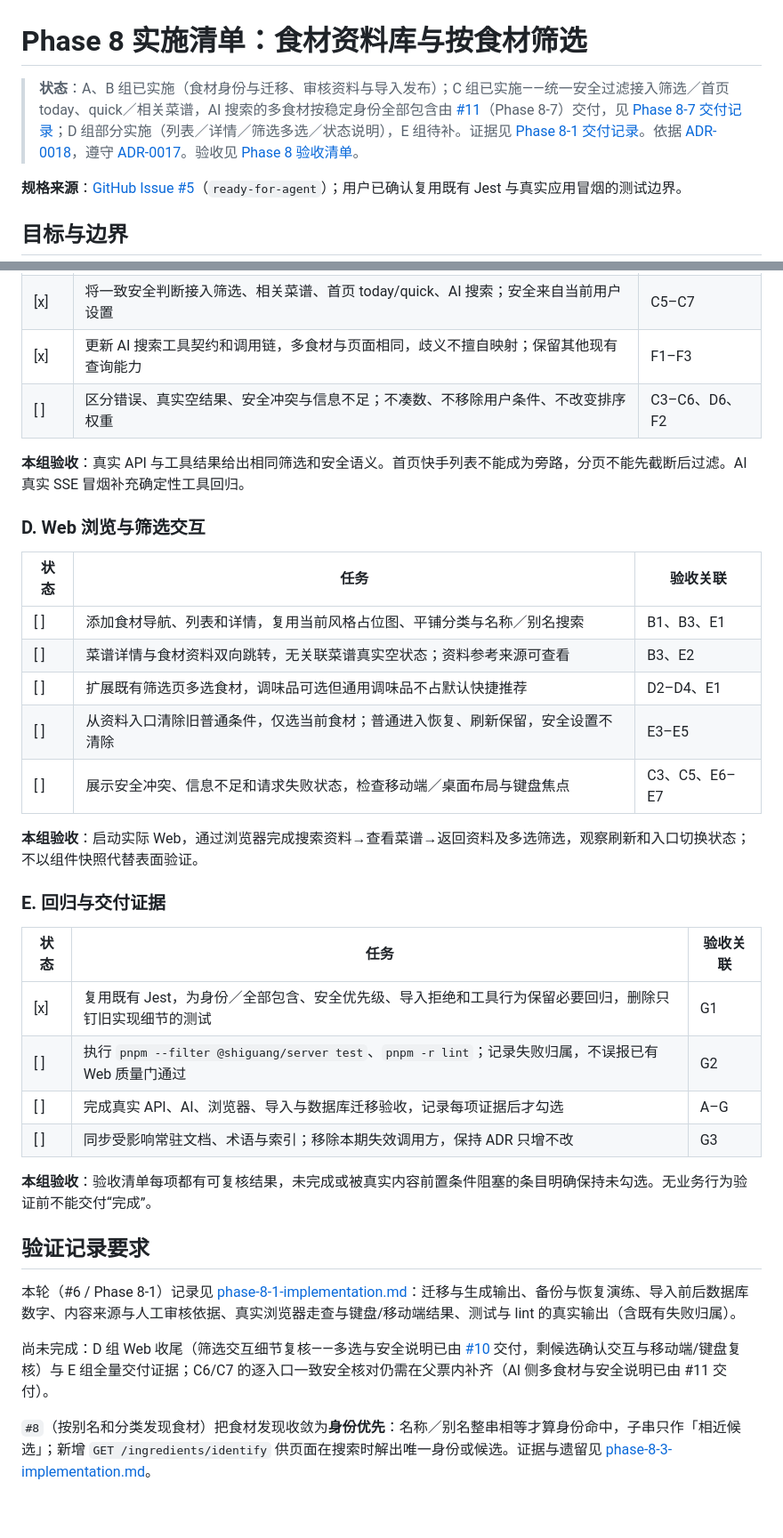
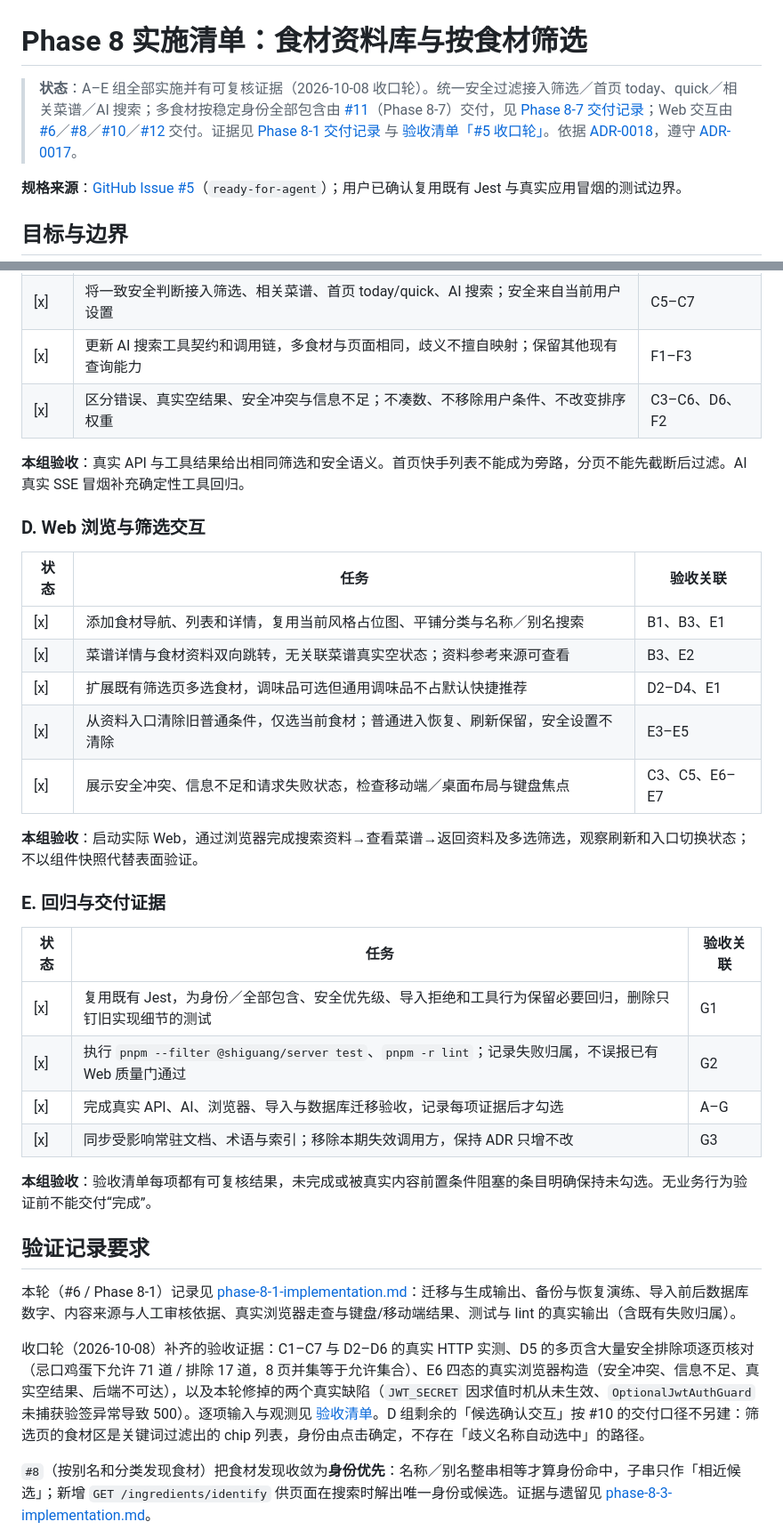
Before and after one commit to jokerwon/shiguang, a Markdown page: docs/implementation/phase-8-implementation.md, 2 parts joined by grey strips. Shown at 89% size. GitHub-like rendering; blank space fills up the shorter version.

Commit message:
docs(phase-8): 实施清单与验收证据补齐 D5/E6 实测，去掉过期的「未实施」
- phase-8-implementation.md：状态行改为 A–E 组全部实施；A 组第 4 行、C 组第 6 行、
  D 组 5 行、E 组第 2–4 行勾选；「尚未完成」段替换为收口轮证据摘要，
  并说明筛选页食材区不建候选确认交互的理由（点击 chip 即确定身份）
- phase-8-checklist.md：#5 收口轮证据段补充两次专门补跑
  · D5：忌口鸡蛋下允许 71 道 / 排除 17 道，limit=10 逐页 1..9，
    total/totalPages 恒定、8 页并集 == 允许集合、无重复无假空页
  · E6：真实 Chromium 分别构造安全冲突、信息不足、真实空结果、
    后端不可达四态，记录各自可见文案

```diff
--- a/docs/implementation/phase-8-implementation.md
+++ b/docs/implementation/phase-8-implementation.md
@@ -1,6 +1,6 @@
 # Phase 8 实施清单：食材资料库与按食材筛选
 
-> **状态**：A、B 组已实施（食材身份与迁移、审核资料与导入发布）；C 组已实施——统一安全过滤接入筛选／首页 today、quick／相关菜谱，AI 搜索的多食材按稳定身份全部包含由 [#11](https://github.com/jokerwon/shiguang/issues/11)（Phase 8-7）交付，见 [Phase 8-7 交付记录](./phase-8-7-implementation.md)；D 组部分实施（列表／详情／筛选多选／状态说明），E 组待补。证据见 [Phase 8-1 交付记录](./phase-8-1-implementation.md)。依据 [ADR-0018](../adr/0018-ingredient-catalog-and-filtering.md#最终共识确认)，遵守 [ADR-0017](../adr/0017-remove-pantry-and-shopping-list.md)。验收见 [Phase 8 验收清单](../acceptance/phase-8-checklist.md)。
+> **状态**：A–E 组全部实施并有可复核证据（2026-10-08 收口轮）。统一安全过滤接入筛选／首页 today、quick／相关菜谱／AI 搜索；多食材按稳定身份全部包含由 [#11](https://github.com/jokerwon/shiguang/issues/11)（Phase 8-7）交付，见 [Phase 8-7 交付记录](./phase-8-7-implementation.md)；Web 交互由 [#6](https://github.com/jokerwon/shiguang/issues/6)／[#8](https://github.com/jokerwon/shiguang/issues/8)／[#10](https://github.com/jokerwon/shiguang/issues/10)／[#12](https://github.com/jokerwon/shiguang/issues/12) 交付。证据见 [Phase 8-1 交付记录](./phase-8-1-implementation.md) 与 [验收清单「#5 收口轮」](../acceptance/phase-8-checklist.md#验收证据)。依据 [ADR-0018](../adr/0018-ingredient-catalog-and-filtering.md#最终共识确认)，遵守 [ADR-0017](../adr/0017-remove-pantry-and-shopping-list.md)。
 
 **规格来源**：[GitHub Issue #5](https://github.com/jokerwon/shiguang/issues/5)（`ready-for-agent`）；用户已确认复用既有 Jest 与真实应用冒烟的测试边界。
 
@@ -55,7 +55,7 @@
 | [x]  | 共用身份和别名判断，过敏原关系独立；保留已有拦截保护，区分忌口与过敏信息不足的处理   | C1–C6         |
 | [x]  | 将一致安全判断接入筛选、相关菜谱、首页 today/quick、AI 搜索；安全来自当前用户设置    | C5–C7         |
 | [x]  | 更新 AI 搜索工具契约和调用链，多食材与页面相同，歧义不擅自映射；保留其他现有查询能力 | F1–F3         |
-| [ ]  | 区分错误、真实空结果、安全冲突与信息不足；不凑数、不移除用户条件、不改变排序权重     | C3–C6、D6、F2 |
+| [x]  | 区分错误、真实空结果、安全冲突与信息不足；不凑数、不移除用户条件、不改变排序权重     | C3–C6、D6、F2 |
 
 **本组验收**：真实 API 与工具结果给出相同筛选和安全语义。首页快手列表不能成为旁路，分页不能先截断后过滤。AI 真实 SSE 冒烟补充确定性工具回归。
 
@@ -63,11 +63,11 @@
 
 | 状态 | 任务                                                                           | 验收关联      |
 | ---- | ------------------------------------------------------------------------------ | ------------- |
-| [ ]  | 添加食材导航、列表和详情，复用当前风格占位图、平铺分类与名称／别名搜索         | B1、B3、E1    |
-| [ ]  | 菜谱详情与食材资料双向跳转，无关联菜谱真实空状态；资料参考来源可查看           | B3、E2        |
-| [ ]  | 扩展既有筛选页多选食材，调味品可选但通用调味品不占默认快捷推荐                 | D2–D4、E1     |
-| [ ]  | 从资料入口清除旧普通条件，仅选当前食材；普通进入恢复、刷新保留，安全设置不清除 | E3–E5         |
-| [ ]  | 展示安全冲突、信息不足和请求失败状态，检查移动端／桌面布局与键盘焦点           | C3、C5、E6–E7 |
+| [x]  | 添加食材导航、列表和详情，复用当前风格占位图、平铺分类与名称／别名搜索         | B1、B3、E1    |
+| [x]  | 菜谱详情与食材资料双向跳转，无关联菜谱真实空状态；资料参考来源可查看           | B3、E2        |
+| [x]  | 扩展既有筛选页多选食材，调味品可选但通用调味品不占默认快捷推荐                 | D2–D4、E1     |
+| [x]  | 从资料入口清除旧普通条件，仅选当前食材；普通进入恢复、刷新保留，安全设置不清除 | E3–E5         |
+| [x]  | 展示安全冲突、信息不足和请求失败状态，检查移动端／桌面布局与键盘焦点           | C3、C5、E6–E7 |
 
 **本组验收**：启动实际 Web，通过浏览器完成搜索资料→查看菜谱→返回资料及多选筛选，观察刷新和入口切换状态；不以组件快照代替表面验证。
 
@@ -76,9 +76,9 @@
 | 状态 | 任务                                                                                                  | 验收关联 |
 | ---- | ----------------------------------------------------------------------------------------------------- | -------- |
 | [x]  | 复用既有 Jest，为身份／全部包含、安全优先级、导入拒绝和工具行为保留必要回归，删除只钉旧实现细节的测试 | G1       |
-| [ ]  | 执行 `pnpm --filter @shiguang/server test`、`pnpm -r lint`；记录失败归属，不误报已有 Web 质量门通过   | G2       |
-| [ ]  | 完成真实 API、AI、浏览器、导入与数据库迁移验收，记录每项证据后才勾选                                  | A–G      |
-| [ ]  | 同步受影响常驻文档、术语与索引；移除本期失效调用方，保持 ADR 只增不改                                 | G3       |
+| [x]  | 执行 `pnpm --filter @shiguang/server test`、`pnpm -r lint`；记录失败归属，不误报已有 Web 质量门通过   | G2       |
+| [x]  | 完成真实 API、AI、浏览器、导入与数据库迁移验收，记录每项证据后才勾选                                  | A–G      |
+| [x]  | 同步受影响常驻文档、术语与索引；移除本期失效调用方，保持 ADR 只增不改                                 | G3       |
 
 **本组验收**：验收清单每项都有可复核结果，未完成或被真实内容前置条件阻塞的条目明确保持未勾选。无业务行为验证前不能交付“完成”。
 
@@ -86,7 +86,7 @@
 
 本轮（#6 / Phase 8-1）记录见 [phase-8-1-implementation.md](./phase-8-1-implementation.md)：迁移与生成输出、备份与恢复演练、导入前后数据库数字、内容来源与人工审核依据、真实浏览器走查与键盘/移动端结果、测试与 lint 的真实输出（含既有失败归属）。
 
-尚未完成：D 组 Web 收尾（筛选交互细节复核——多选与安全说明已由 [#10](https://github.com/jokerwon/shiguang/issues/10) 交付，剩候选确认交互与移动端/键盘复核）与 E 组全量交付证据；C6/C7 的逐入口一致安全核对仍需在父票内补齐（AI 侧多食材与安全说明已由 #11 交付）。
+收口轮（2026-10-08）补齐的验收证据：C1–C7 与 D2–D6 的真实 HTTP 实测、D5 的多页含大量安全排除项逐页核对（忌口鸡蛋下允许 71 道 / 排除 17 道，8 页并集等于允许集合）、E6 四态的真实浏览器构造（安全冲突、信息不足、真实空结果、后端不可达），以及本轮修掉的两个真实缺陷（`JWT_SECRET` 因求值时机从未生效、`OptionalJwtAuthGuard` 未捕获验签异常导致 500）。逐项输入与观测见 [验收清单](../acceptance/phase-8-checklist.md#验收证据)。D 组剩余的「候选确认交互」按 #10 的交付口径不另建：筛选页的食材区是关键词过滤出的 chip 列表，身份由点击确定，不存在「歧义名称自动选中」的路径。
 
 `#8`（按别名和分类发现食材）把食材发现收敛为**身份优先**：名称／别名整串相等才算身份命中，子串只作「相近候选」；新增 `GET /ingredients/identify` 供页面在搜索时解出唯一身份或候选。证据与遗留见 [phase-8-3-implementation.md](./phase-8-3-implementation.md)。
 
```
Also changed, not shown: other parts of docs/implementation/phase-8-implementation.md (+1 -1 lines), docs/acceptance/phase-8-checklist.md (+5 -1 lines).
